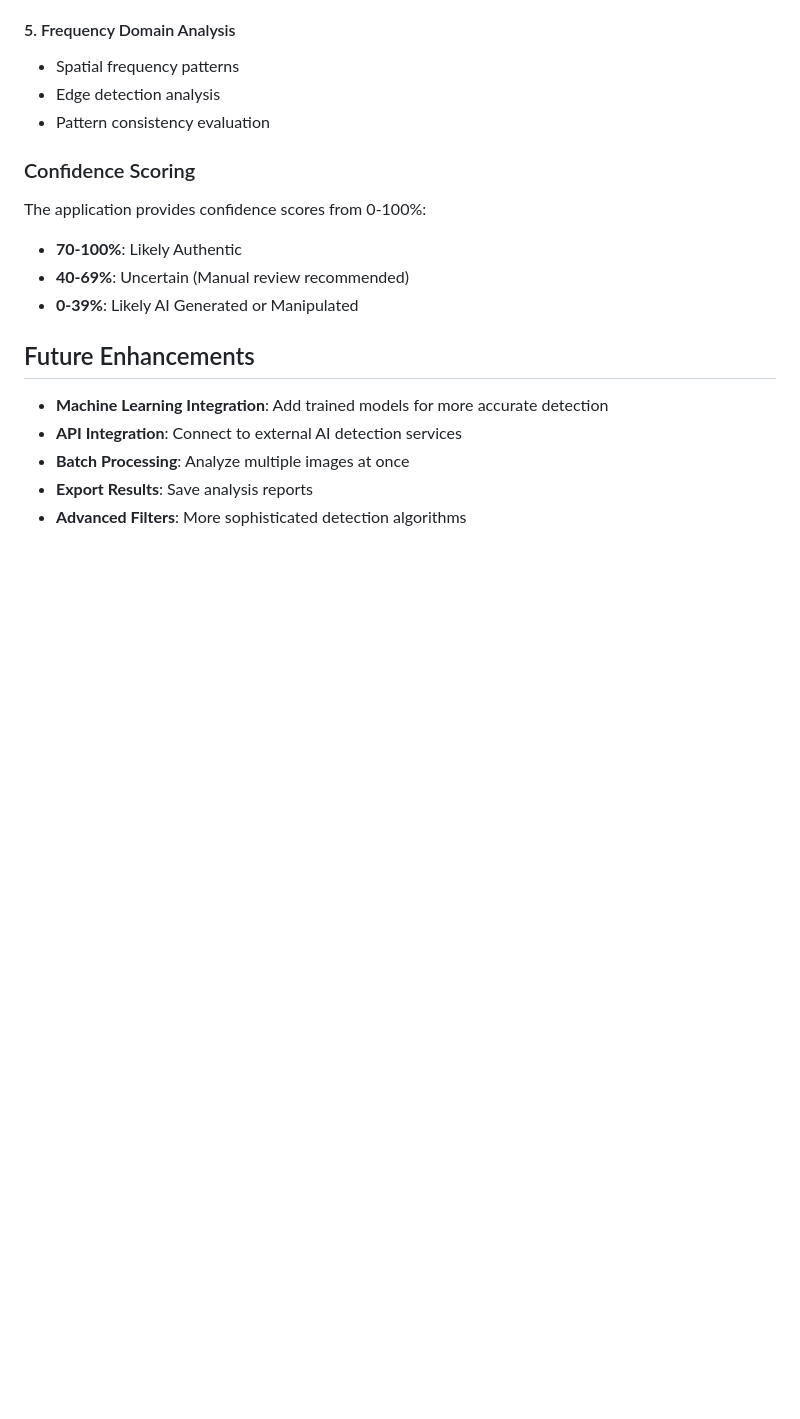
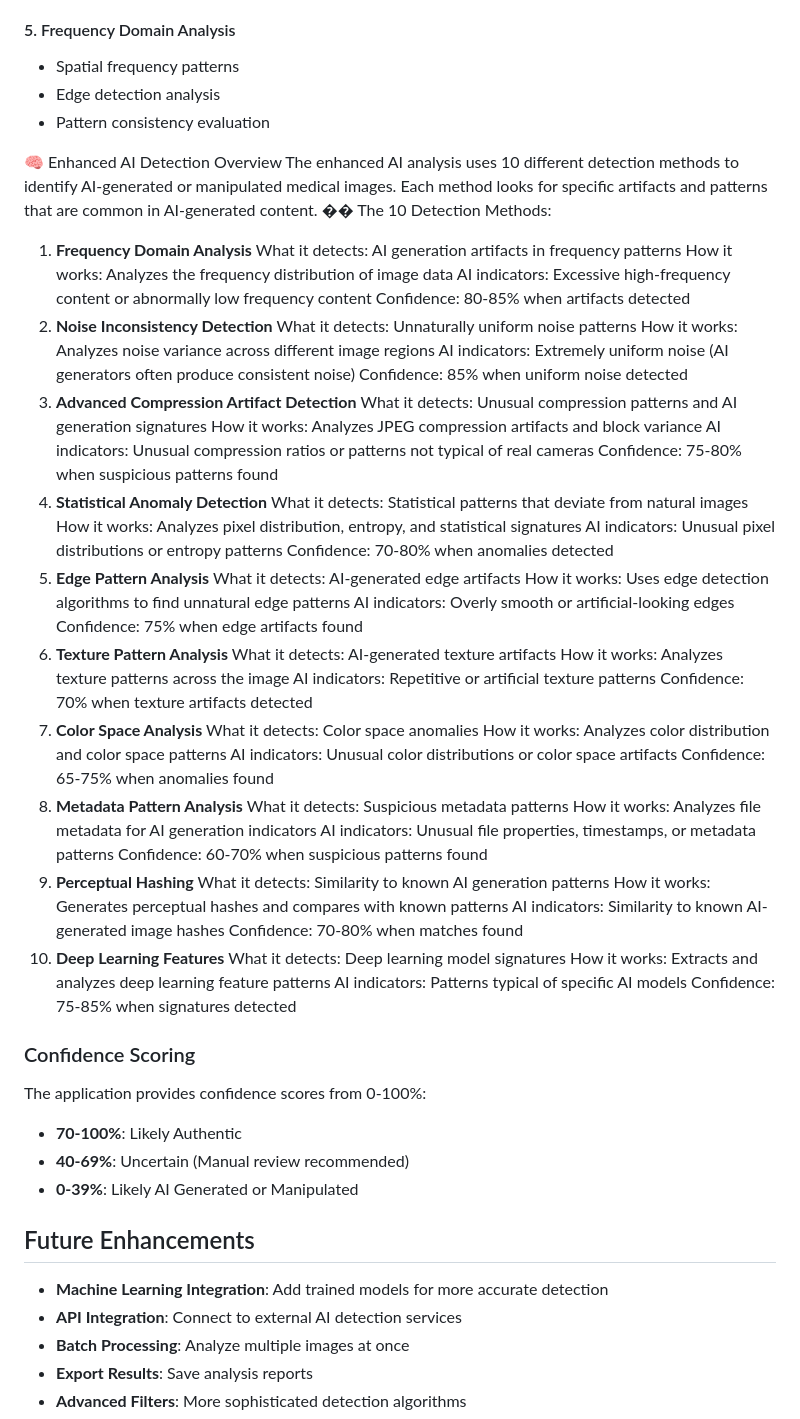
Before and after one commit to martyhines/xray-detector, a Markdown page: README.md, the part around the change. Rendered like a GitHub page; blank space fills up the shorter version.

```diff
--- a/README.md
+++ b/README.md
@@ -93,6 +93,60 @@ xray-detector/
 - Edge detection analysis
 - Pattern consistency evaluation
 
+🧠 Enhanced AI Detection Overview
+The enhanced AI analysis uses 10 different detection methods to identify AI-generated or manipulated medical images. Each method looks for specific artifacts and patterns that are common in AI-generated content.
+�� The 10 Detection Methods:
+1. **Frequency Domain Analysis**
+What it detects: AI generation artifacts in frequency patterns
+How it works: Analyzes the frequency distribution of image data
+AI indicators: Excessive high-frequency content or abnormally low frequency content
+Confidence: 80-85% when artifacts detected
+2. **Noise Inconsistency Detection**
+What it detects: Unnaturally uniform noise patterns
+How it works: Analyzes noise variance across different image regions
+AI indicators: Extremely uniform noise (AI generators often produce consistent noise)
+Confidence: 85% when uniform noise detected
+3. **Advanced Compression Artifact Detection**
+What it detects: Unusual compression patterns and AI generation signatures
+How it works: Analyzes JPEG compression artifacts and block variance
+AI indicators: Unusual compression ratios or patterns not typical of real cameras
+Confidence: 75-80% when suspicious patterns found
+4. **Statistical Anomaly Detection**
+What it detects: Statistical patterns that deviate from natural images
+How it works: Analyzes pixel distribution, entropy, and statistical signatures
+AI indicators: Unusual pixel distributions or entropy patterns
+Confidence: 70-80% when anomalies detected
+5. **Edge Pattern Analysis**
+What it detects: AI-generated edge artifacts
+How it works: Uses edge detection algorithms to find unnatural edge patterns
+AI indicators: Overly smooth or artificial-looking edges
+Confidence: 75% when edge artifacts found
+6. **Texture Pattern Analysis**
+What it detects: AI-generated texture artifacts
+How it works: Analyzes texture patterns across the image
+AI indicators: Repetitive or artificial texture patterns
+Confidence: 70% when texture artifacts detected
+7. **Color Space Analysis**
+What it detects: Color space anomalies
+How it works: Analyzes color distribution and color space patterns
+AI indicators: Unusual color distributions or color space artifacts
+Confidence: 65-75% when anomalies found
+8. **Metadata Pattern Analysis**
+What it detects: Suspicious metadata patterns
+How it works: Analyzes file metadata for AI generation indicators
+AI indicators: Unusual file properties, timestamps, or metadata patterns
+Confidence: 60-70% when suspicious patterns found
+9. **Perceptual Hashing**
+What it detects: Similarity to known AI generation patterns
+How it works: Generates perceptual hashes and compares with known patterns
+AI indicators: Similarity to known AI-generated image hashes
+Confidence: 70-80% when matches found
+10. **Deep Learning Features**
+What it detects: Deep learning model signatures
+How it works: Extracts and analyzes deep learning feature patterns
+AI indicators: Patterns typical of specific AI models
+Confidence: 75-85% when signatures detected
+
 ### Confidence Scoring
 
 The application provides confidence scores from 0-100%:
```
